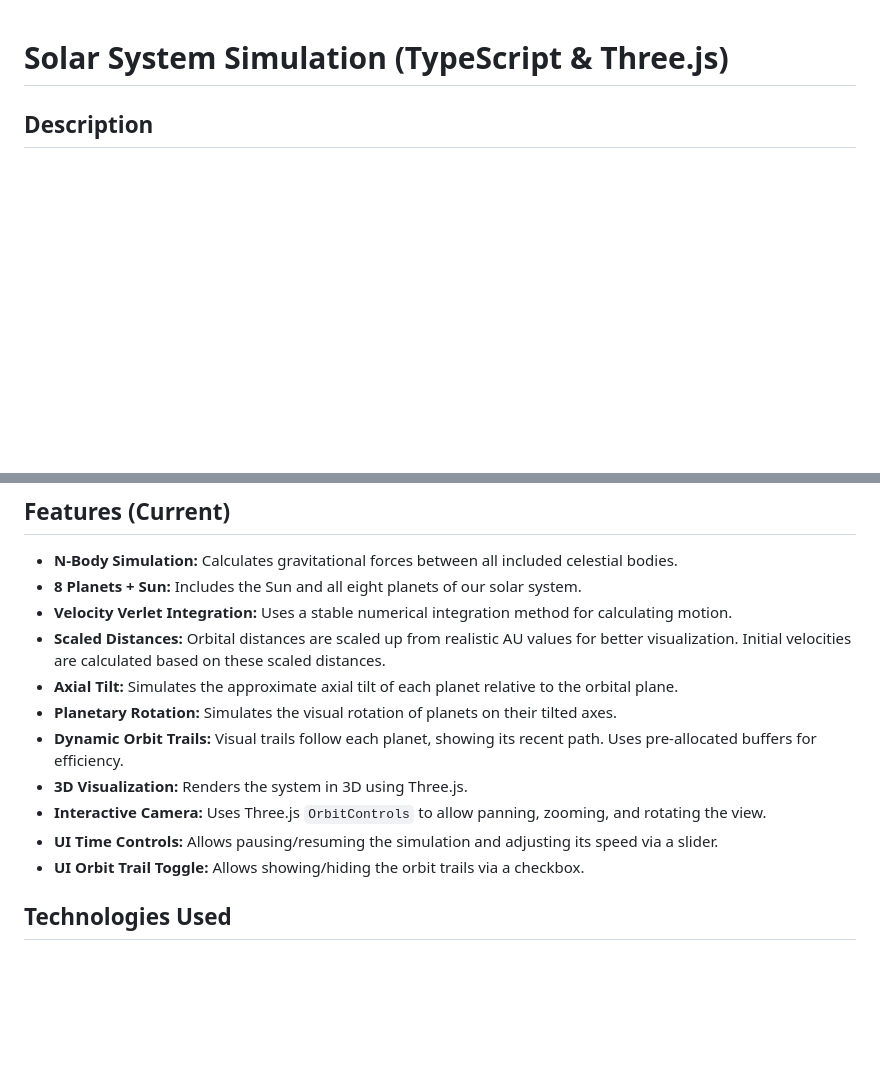
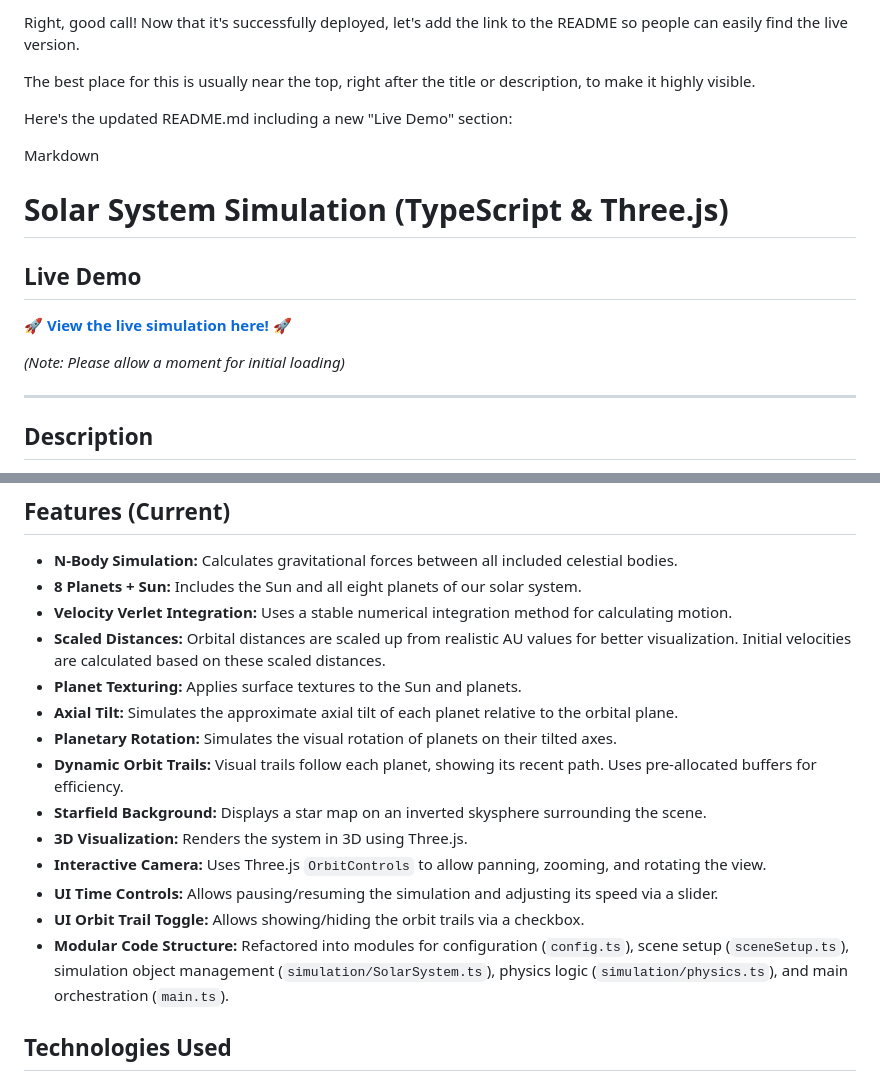
Before and after one commit to Happitack/SolarSys, a Markdown page: README.md, 2 parts joined by grey strips. GitHub-like rendering; blank space fills up the shorter version.

Commit message:
Update README.md
Added live-demo

```diff
--- a/README.md
+++ b/README.md
@@ -1,4 +1,20 @@
+Right, good call! Now that it's successfully deployed, let's add the link to the README so people can easily find the live version.
+
+The best place for this is usually near the top, right after the title or description, to make it highly visible.
+
+Here's the updated README.md including a new "Live Demo" section:
+
+Markdown
+
 # Solar System Simulation (TypeScript & Three.js)
+
+## Live Demo
+
+🚀 **[View the live simulation here!](https://happitack.github.io/SolarSys/)** 🚀
+
+*(Note: Please allow a moment for initial loading)*
+
+---
 
 ## Description
 
@@ -12,13 +28,16 @@ The primary goal is to serve as a portfolio piece demonstrating skills in TypeSc
 * **8 Planets + Sun:** Includes the Sun and all eight planets of our solar system.
 * **Velocity Verlet Integration:** Uses a stable numerical integration method for calculating motion.
 * **Scaled Distances:** Orbital distances are scaled up from realistic AU values for better visualization. Initial velocities are calculated based on these scaled distances.
+* **Planet Texturing:** Applies surface textures to the Sun and planets.
 * **Axial Tilt:** Simulates the approximate axial tilt of each planet relative to the orbital plane.
 * **Planetary Rotation:** Simulates the visual rotation of planets on their tilted axes.
 * **Dynamic Orbit Trails:** Visual trails follow each planet, showing its recent path. Uses pre-allocated buffers for efficiency.
+* **Starfield Background:** Displays a star map on an inverted skysphere surrounding the scene.
 * **3D Visualization:** Renders the system in 3D using Three.js.
 * **Interactive Camera:** Uses Three.js `OrbitControls` to allow panning, zooming, and rotating the view.
 * **UI Time Controls:** Allows pausing/resuming the simulation and adjusting its speed via a slider.
 * **UI Orbit Trail Toggle:** Allows showing/hiding the orbit trails via a checkbox.
+* **Modular Code Structure:** Refactored into modules for configuration (`config.ts`), scene setup (`sceneSetup.ts`), simulation object management (`simulation/SolarSystem.ts`), physics logic (`simulation/physics.ts`), and main orchestration (`main.ts`).
 
 ## Technologies Used
 
```
